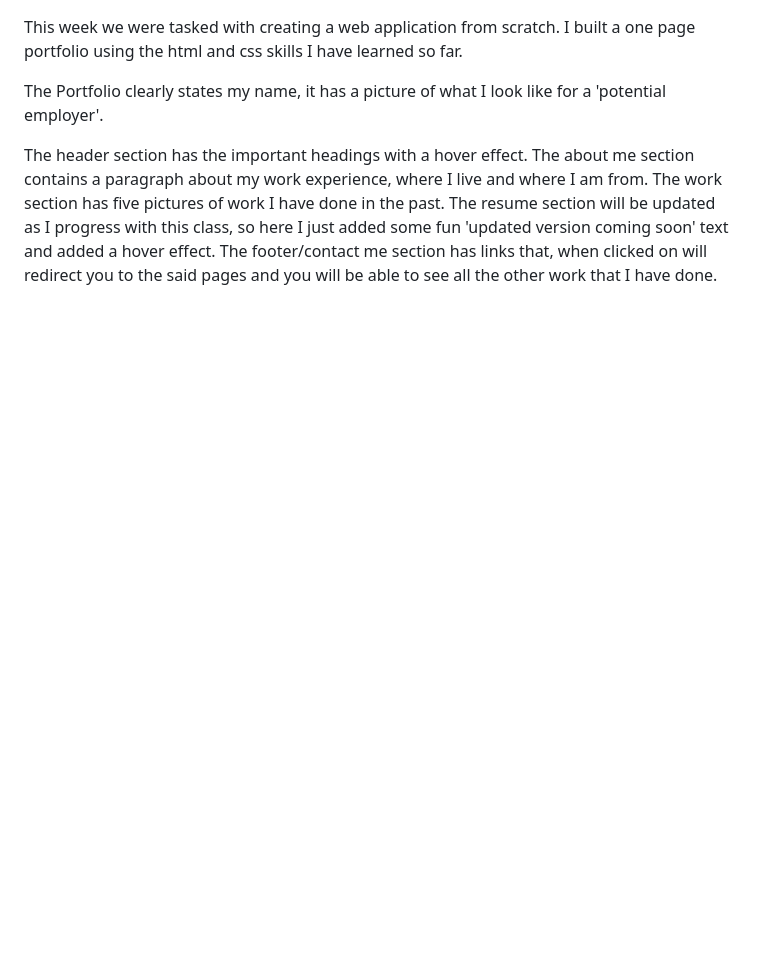
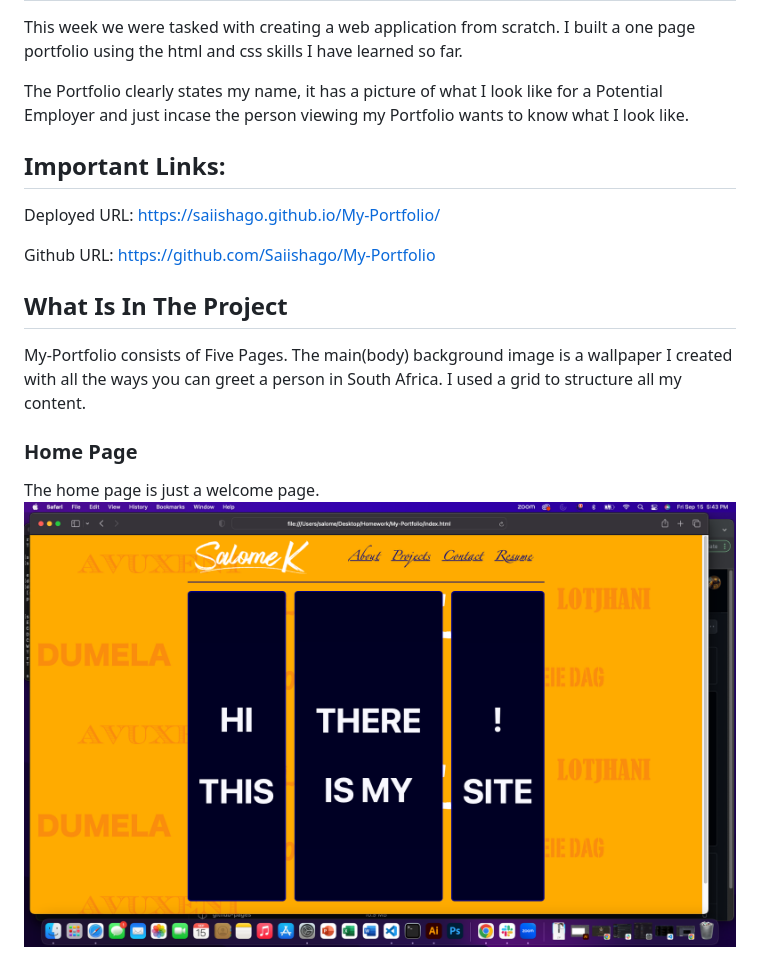
Before and after one commit to Saiishago/My-Portfolio, a Markdown page: README.md, the part around the change printed below. Rendered like a GitHub page; pictures changed too: Images/HomePage.png (added); blank space fills up the shorter version.

Commit message:
An Updated README.md file, with the two submission links and screenshots of what the site will look like

```diff
--- a/README.md
+++ b/README.md
@@ -4,10 +4,21 @@
 
 This week we were tasked with creating a web application from scratch. I built a one page portfolio using the html and css skills I have learned so far.
 
-The Portfolio clearly states my name, it has a picture of what I look like for a 'potential employer'.
+The Portfolio clearly states my name, it has a picture of what I look like for a Potential Employer and just incase the person viewing my Portfolio wants to know what I look like.
 
-The header section has the important headings with a hover effect.
-The about me section contains a paragraph about my work experience, where I live and where I am from.
-The work section has five pictures of work I have done in the past.
-The resume section will be updated as I progress with this class, so here I just added some fun 'updated version coming soon' text and added a hover effect.
-The footer/contact me section has links that, when clicked on will redirect you to the said pages and you will be able to see all the other work that I have done.
+## Important Links:
+
+Deployed URL: https://saiishago.github.io/My-Portfolio/
+
+Github URL: https://github.com/Saiishago/My-Portfolio
+
+
+## What Is In The Project
+
+My-Portfolio consists of Five Pages. The main(body) background image is a wallpaper I created with all the ways you can greet a person in South Africa.
+I used a grid to structure all my content.
+
+### Home Page
+The home page is just a welcome page.
+![Alt text](Images/HomePage.png)
+
```
Also changed, not shown: other parts of README.md (+17 -2 lines), Images/AboutPage.png (added), Images/ContactPage.png (added), Images/ProjectsPage.png (added), Images/ResumePage.png (added), 1 other file.
